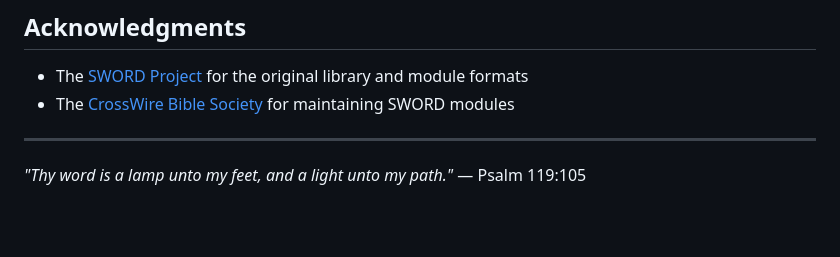
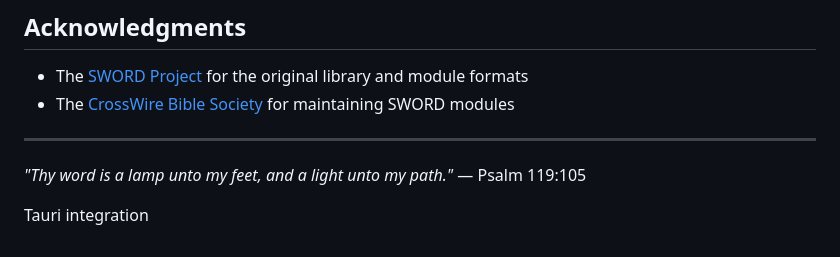
Before and after one commit to loveJesus/rsword-chirho, a Markdown page: README.md, the part around the change. Rendered like a GitHub page; blank space fills up the shorter version.

Commit message:
Tauri Integration
Hi just a question, (you can ignore the changes that I added). Can you show me how can I integrate this with tauri? I tried using the IPC but it won't let me change it, thanks in advance

```diff
--- a/README.md
+++ b/README.md
@@ -162,3 +162,5 @@ This project is licensed under the GPL-2.0-or-later license, maintaining compati
 ---
 
 *"Thy word is a lamp unto my feet, and a light unto my path."* — Psalm 119:105
+
+Tauri integration
```
